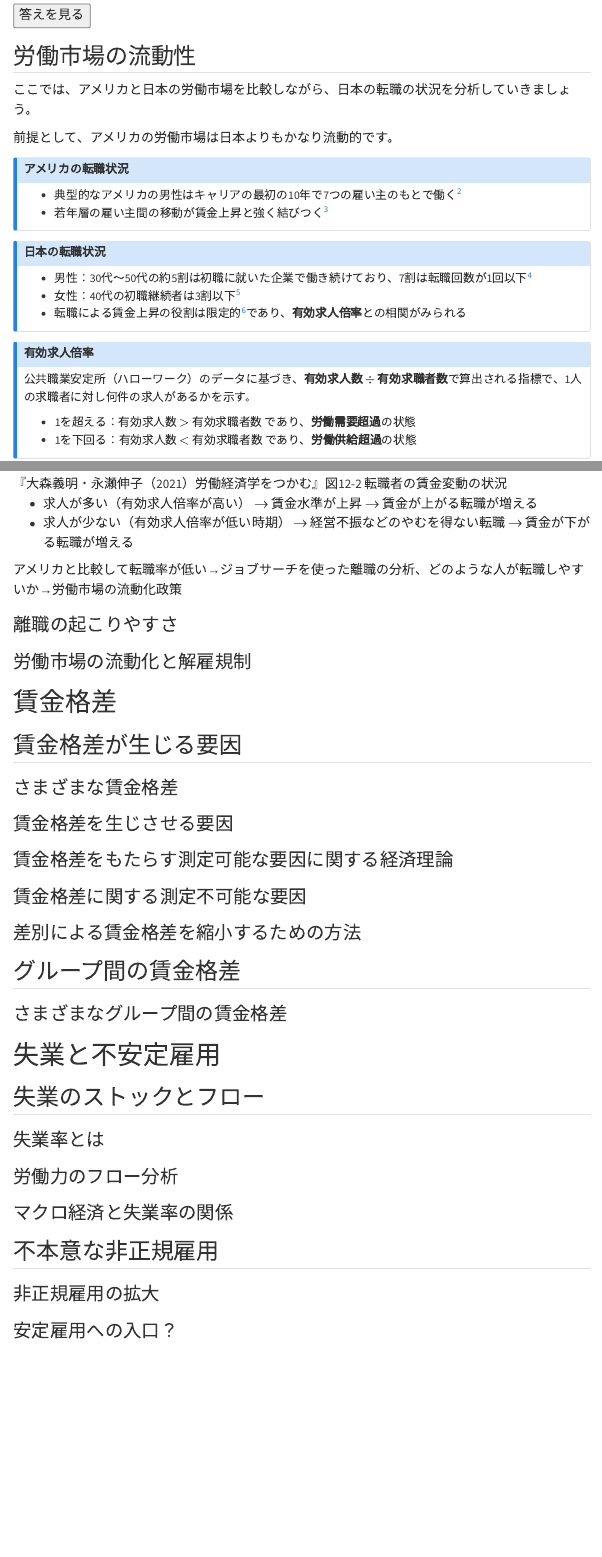
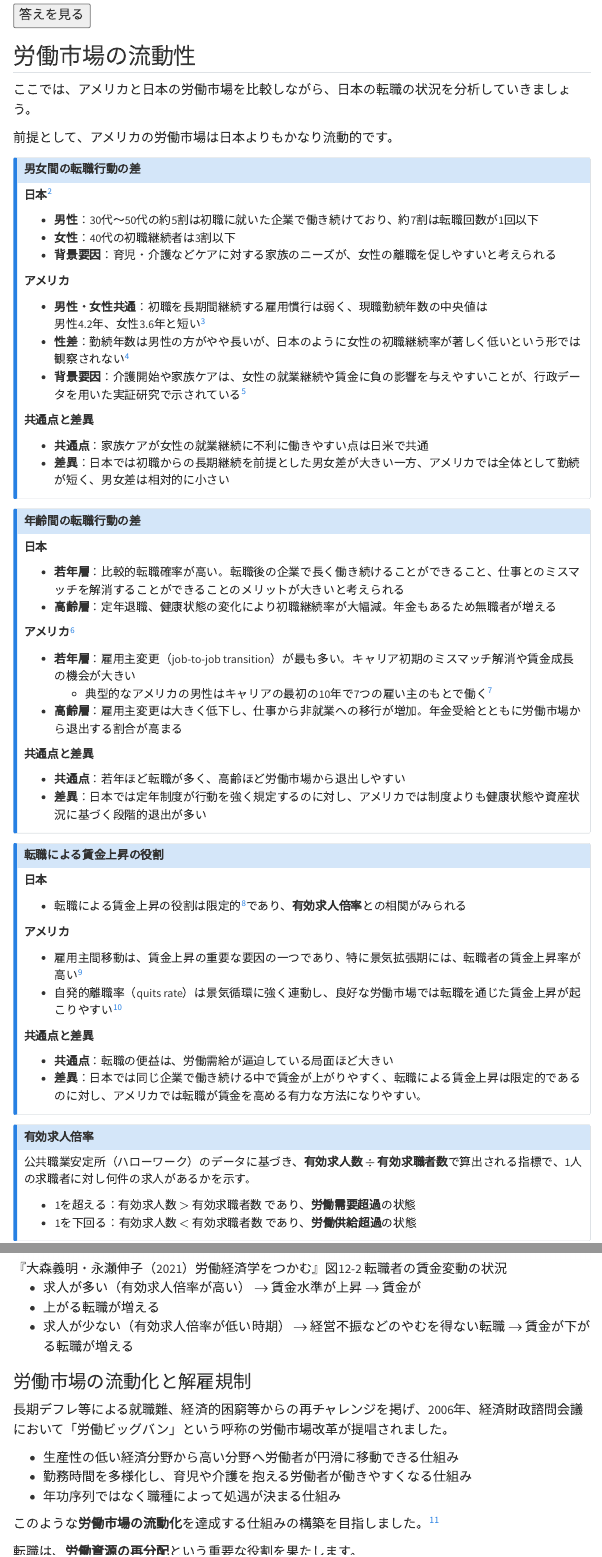
Before and after one commit to ayakanakamuraecon/handout, a Quarto document (labor_search.qmd): the page in a window 1100 px wide, from 6970 px down, and a second part further down, joined at a grey line. Rendered offline with R 4.5, knitr and Pandoc in place of Quarto, with nearby package versions; menus at the side of the page are left out.

Commit message:
Update files

```diff
--- a/labor_search.qmd
+++ b/labor_search.qmd
@@ -334,26 +335,76 @@ $$
 前提として、アメリカの労働市場は日本よりもかなり流動的です。
 
 ::: {.callout-note appearance="default" icon="false"}
-## アメリカの転職状況
+## 男女間の転職行動の差
 
-- 典型的なアメリカの男性はキャリアの最初の10年で7つの雇い主のもとで働く[^topel]
-- 若年層の雇い主間の移動が賃金上昇と強く結びつく[^haltiwanger]
+**日本**[^shucho]
 
-:::
+- **男性**：30代～50代の約5割は初職に就いた企業で働き続けており、約7割は転職回数が1回以下
+- **女性**：40代の初職継続者は3割以下
+- **背景要因**：育児・介護などケアに対する家族のニーズが、女性の離職を促しやすいと考えられる
 
-[^topel]: Topel, Robert H., and Michael P. Ward. "Job mobility and the careers of young men." The Quarterly Journal of Economics 107, no. 2 (1992): 439-479.
-[^haltiwanger]: Haltiwanger, John, Henry Hyatt, and Erika McEntarfer. "Who moves up the job ladder?." Journal of Labor Economics 36, no. S1 (2018): S301-S336.
+**アメリカ**
 
-::: {.callout-note appearance="default" icon="false"}
-## 日本の転職状況
+- **男性・女性共通**：初職を長期間継続する雇用慣行は弱く、現職勤続年数の中央値は
+  男性4.2年、女性3.6年と短い[^usstat]
+- **性差**：勤続年数は男性の方がやや長いが、日本のように女性の初職継続率が著しく低いという形では観察されない[^usstat]
+- **背景要因**：介護開始や家族ケアは、女性の就業継続や賃金に負の影響を与えやすいことが、行政データを用いた実証研究で示されている[^goldin]
 
-- 男性：30代～50代の約5割は初職に就いた企業で働き続けており、7割は転職回数が1回以下[^shucho]
-- 女性：40代の初職継続者は3割以下[^shucho]
-- 転職による賃金上昇の役割は限定的[^koyo]であり、**有効求人倍率**との相関がみられる
+**共通点と差異**
+
+- **共通点**：家族ケアが女性の就業継続に不利に働きやすい点は日米で共通
+- **差異**：日本では初職からの長期継続を前提とした男女差が大きい一方、アメリカでは全体として勤続が短く、男女差は相対的に小さい
 
 :::
 
 [^shucho]: 『労働経済白書』2014年。「就業構造基本調査」より算出
+[^usstat]: Bureau of Labor Statistics, *Employee Tenure Summary*, 2024
+[^goldin]: （例）Goldin, Claudia. "A grand gender convergence: Its last chapter." *American economic review* 104.4 (2014): 1091-1119.
+
+::: {.callout-note appearance="default" icon="false"}
+## 年齢間の転職行動の差
+
+**日本**
+
+- **若年層**：比較的転職確率が高い。転職後の企業で長く働き続けることができること、仕事とのミスマッチを解消することができることのメリットが大きいと考えられる
+- **高齢層**：定年退職、健康状態の変化により初職継続率が大幅減。年金もあるため無職者が増える
+
+**アメリカ**[^sensus]
+
+- **若年層**：雇用主変更（job-to-job transition）が最も多い。キャリア初期のミスマッチ解消や賃金成長の機会が大きい
+  - 典型的なアメリカの男性はキャリアの最初の10年で7つの雇い主のもとで働く[^topel]
+- **高齢層**：雇用主変更は大きく低下し、仕事から非就業への移行が増加。年金受給とともに労働市場から退出する割合が高まる
+
+**共通点と差異**
+
+- **共通点**：若年ほど転職が多く、高齢ほど労働市場から退出しやすい
+- **差異**：日本では定年制度が行動を強く規定するのに対し、アメリカでは制度よりも健康状態や資産状況に基づく段階的退出が多い
+
+:::
+
+[^sensus]: US Census Bureau *Job-to-Job Flows*；Fallick and Fleischman 2004
+[^topel]: Topel, Robert H., and Michael P. Ward. "Job mobility and the careers of young men." *The Quarterly Journal of Economics* 107, no. 2 (1992): 439-479.
+
+
+::: {.callout-note appearance="default" icon="false"}
+## 転職による賃金上昇の役割
+
+**日本**
+
+- 転職による賃金上昇の役割は限定的[^koyo]であり、**有効求人倍率**との相関がみられる
+
+**アメリカ**
+
+- 雇用主間移動は、賃金上昇の重要な要因の一つであり、特に景気拡張期には、転職者の賃金上昇率が高い[^topel]
+- 自発的離職率（quits rate）は景気循環に強く連動し、良好な労働市場では転職を通じた賃金上昇が起こりやすい[^usstat]
+
+**共通点と差異**
+
+- **共通点**：転職の便益は、労働需給が逼迫している局面ほど大きい
+- **差異**：日本では同じ企業で働き続ける中で賃金が上がりやすく、転職による賃金上昇は限定的であるのに対し、アメリカでは転職が賃金を高める有力な方法になりやすい。
+
+:::
+
 [^koyo]: 厚生労働省「雇用動向」1991～2018年
 
 ::: {.callout-note appearance="default" icon="false"}
@@ -368,16 +419,22 @@ $$
 
 日本の転職では、転職前後の賃金は有効求人倍率と相関します。
 
-![『大森義明・永瀬伸子（2021）労働経済学をつかむ』図12-2 転職者の賃金変動の状況]()
+![『大森義明・永瀬伸子（2021）労働経済学をつかむ』図12-2 転職者の賃金変動の状況](images/labor_switch.png)
 
-- 求人が多い（有効求人倍率が高い） $\rightarrow$ 賃金水準が上昇 $\rightarrow$ 賃金が上がる転職が増える
+- 求人が多い（有効求人倍率が高い） $\rightarrow$ 賃金水準が上昇 $\rightarrow$ 賃金が
+- 上がる転職が増える
 - 求人が少ない（有効求人倍率が低い時期） $\rightarrow$ 経営不振などのやむを得ない転職 $\rightarrow$ 賃金が下がる転職が増える
-
-アメリカと比較して転職率が低い→ジョブサーチを使った離職の分析、どのような人が転職しやすいか→労働市場の流動化政策
-
-
-### 離職の起こりやすさ
 
 ### 労働市場の流動化と解雇規制
 
+長期デフレ等による就職難、経済的困窮等からの再チャレンジを掲げ、2006年、経済財政諮問会議において「労働ビッグバン」という呼称の労働市場改革が提唱されました。
 
+- 生産性の低い経済分野から高い分野へ労働者が円滑に移動できる仕組み
+- 勤務時間を多様化し、育児や介護を抱える労働者が働きやすくなる仕組み
+- 年功序列ではなく職種によって処遇が決まる仕組み
+
+このような**労働市場の流動化**を達成する仕組みの構築を目指しました。[^big]
+
+[^big]: しかし、「解雇の金銭補償ルール」のような正規労働者の流動性を高める政策は、いまだに議論が続いています。
+
+転職は、**労働資源の再分配**という重要な役割を果たします。
```
Also changed, not shown: labor_hc.qmd (+2 -2 lines), docs/search.json, images/labor_switch.png (added), labor_search.qmd (11 more changed lines), 5 other files.
